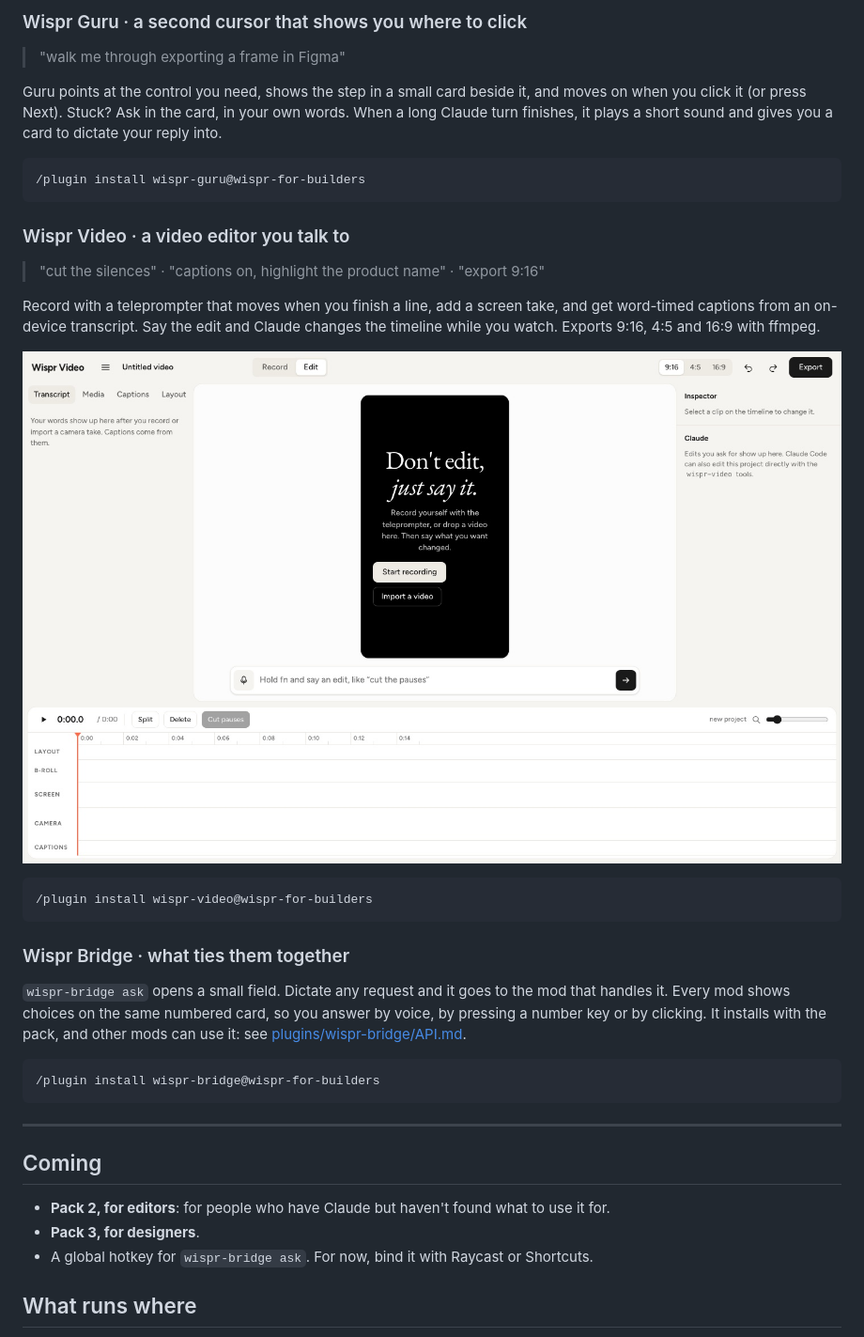
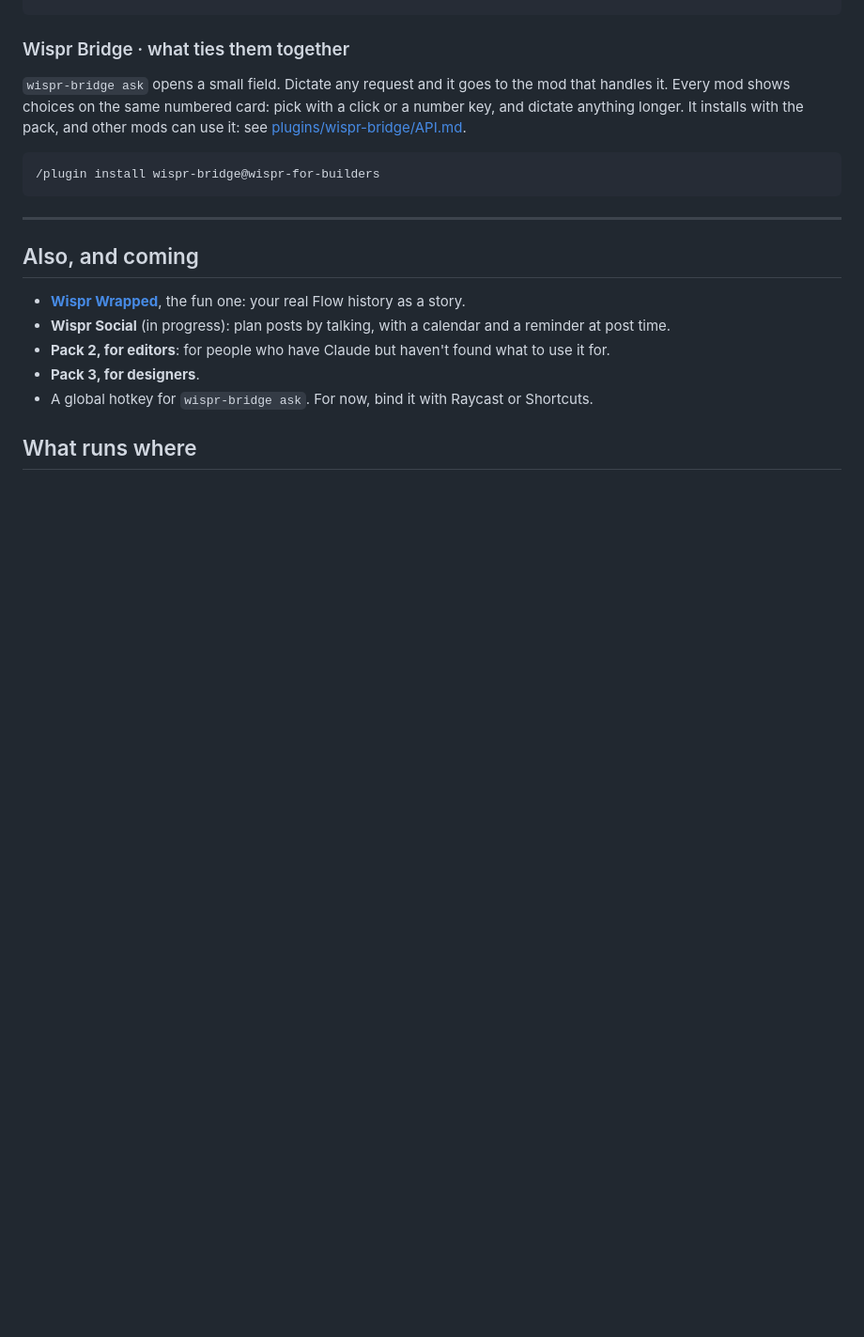
Before and after one commit to sameeeeeeep/wispr-for-builders, a Markdown page: README.md, the part around one of its changes. Shown at 94% size. Rendered like a GitHub page; blank space fills up the shorter version.

````diff
--- a/README.md
+++ b/README.md
@@ -97,35 +130,8 @@ it's done.
-### Wispr Guru · a second cursor that shows you where to click
-
-> "walk me through exporting a frame in Figma"
-
-Guru points at the control you need, shows the step in a small card beside it, and moves on when
-you click it (or press Next). Stuck? Ask in the card, in your own words.
-When a long Claude turn finishes, it plays a short sound and gives you a card to dictate your reply
-into.
-
-```text
-/plugin install wispr-guru@wispr-for-builders
-```
-
-### Wispr Video · a video editor you talk to
-
-> "cut the silences" · "captions on, highlight the product name" · "export 9:16"
-
-Record with a teleprompter that moves when you finish a line, add a screen take, and get
-word-timed captions from an on-device transcript. Say the edit and Claude changes the timeline
-while you watch. Exports 9:16, 4:5 and 16:9 with ffmpeg.
-
-![The Wispr Video editor: a preview, a transcript, and a timeline with camera, screen and caption tracks](assets/video.jpg)
-
-```text
-/plugin install wispr-video@wispr-for-builders
-```
-
 ### Wispr Bridge · what ties them together
 
 `wispr-bridge ask` opens a small field. Dictate any request and it goes to the mod that handles
-it. Every mod shows choices on the same numbered card, so you answer by voice, by pressing a number
-key or by clicking. It installs with the pack, and other mods can use it: see
+it. Every mod shows choices on the same numbered card: pick with a click or a number key, and
+dictate anything longer. It installs with the pack, and other mods can use it: see
 [plugins/wispr-bridge/API.md](plugins/wispr-bridge/API.md).
 
 ```text
@@ -134,8 +140,10 @@ key or by clicking. It installs with the pack, and other mods can use it: see
 
 ---
 
-## Coming
+## Also, and coming
 
+- **[Wispr Wrapped](https://sameep.ai/wispr-wrapped/)**, the fun one: your real Flow history as a story.
+- **Wispr Social** (in progress): plan posts by talking, with a calendar and a reminder at post time.
 - **Pack 2, for editors**: for people who have Claude but haven't found what to use it for.
 - **Pack 3, for designers**.
 - A global hotkey for `wispr-bridge ask`. For now, bind it with Raycast or Shortcuts.
````
Also changed, not shown: other parts of README.md (+73 -40 lines), assets/notch.jpg (added), 5 other files.
